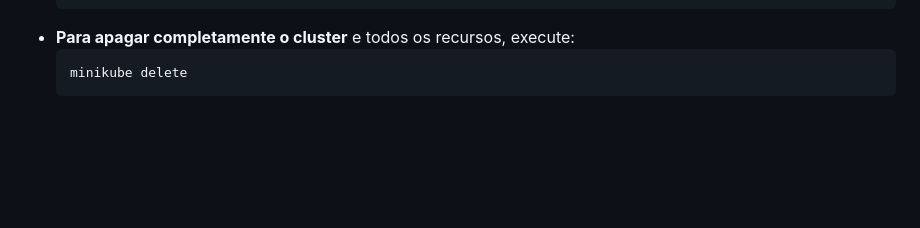
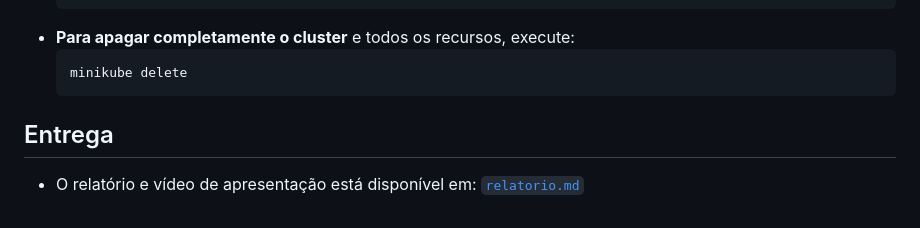
Before and after one commit to BrunoHenrique00/microservices-grpc, a Markdown page: README.md, the part around the change. Drawn GitHub-style; blank space fills up the shorter version.

Commit message:
Add delivery section with report and presentation link in README.md

````diff
--- a/README.md
+++ b/README.md
@@ -487,3 +487,7 @@ Após o script `kubernetes_start.sh` finalizar, seu backend estará rodando no K
   ```bash
   minikube delete
   ```
+
+## Entrega
+
+- O relatório e vídeo de apresentação está disponível em: [`relatorio.md`](./relatorio.md)
````
